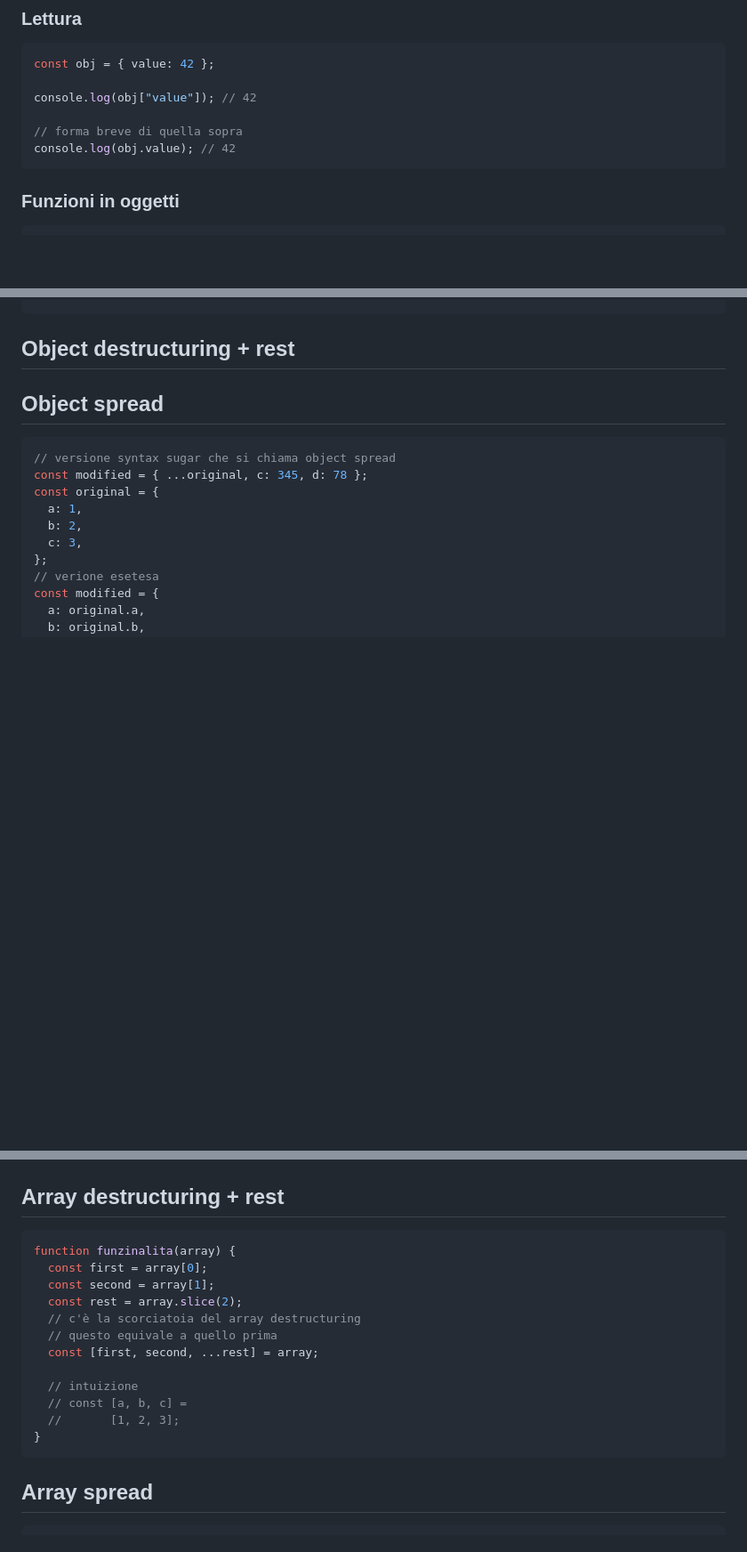
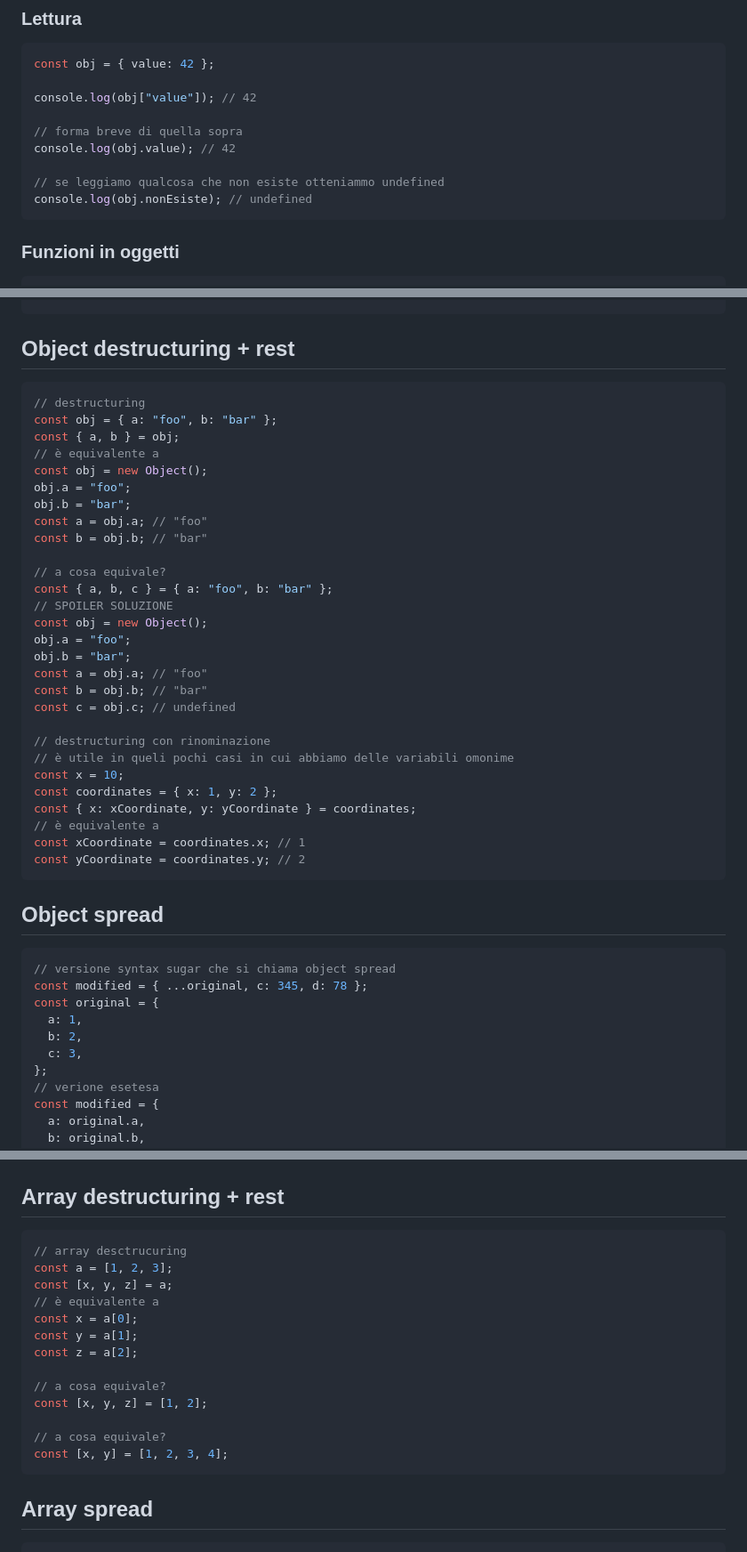
Before and after one commit to freddi301/react-materials, a Markdown page: Course.md, 3 parts joined by grey strips. Shown: that part at 89% size. Rendered like a GitHub page; blank space fills up the shorter version.

Commit message:
add: object destructuring

````diff
--- a/Course.md
+++ b/Course.md
@@ -487,6 +487,9 @@ console.log(obj["value"]); // 42
 
 // forma breve di quella sopra
 console.log(obj.value); // 42
+
+// se leggiamo qualcosa che non esiste otteniammo undefined
+console.log(obj.nonEsiste); // undefined
 ```
 
 ### Funzioni in oggetti
@@ -675,6 +678,37 @@ const modified = {
 ```
 
 ## Object destructuring + rest
+
+```javascript
+// destructuring
+const obj = { a: "foo", b: "bar" };
+const { a, b } = obj;
+// è equivalente a
+const obj = new Object();
+obj.a = "foo";
+obj.b = "bar";
+const a = obj.a; // "foo"
+const b = obj.b; // "bar"
+
+// a cosa equivale?
+const { a, b, c } = { a: "foo", b: "bar" };
+// SPOILER SOLUZIONE
+const obj = new Object();
+obj.a = "foo";
+obj.b = "bar";
+const a = obj.a; // "foo"
+const b = obj.b; // "bar"
+const c = obj.c; // undefined
+
+// destructuring con rinominazione
+// è utile in queli pochi casi in cui abbiamo delle variabili omonime
+const x = 10;
+const coordinates = { x: 1, y: 2 };
+const { x: xCoordinate, y: yCoordinate } = coordinates;
+// è equivalente a
+const xCoordinate = coordinates.x; // 1
+const yCoordinate = coordinates.y; // 2
+```
 
 ## Object spread
 
@@ -697,18 +731,19 @@ const modified = {
 ## Array destructuring + rest
 
 ```javascript
-function funzinalita(array) {
-  const first = array[0];
-  const second = array[1];
-  const rest = array.slice(2);
-  // c'è la scorciatoia del array destructuring
-  // questo equivale a quello prima
-  const [first, second, ...rest] = array;
-
-  // intuizione
-  // const [a, b, c] =
-  //       [1, 2, 3];
-}
+// array desctrucuring
+const a = [1, 2, 3];
+const [x, y, z] = a;
+// è equivalente a
+const x = a[0];
+const y = a[1];
+const z = a[2];
+
+// a cosa equivale?
+const [x, y, z] = [1, 2];
+
+// a cosa equivale?
+const [x, y] = [1, 2, 3, 4];
 ```
 
 ## Array spread
````
